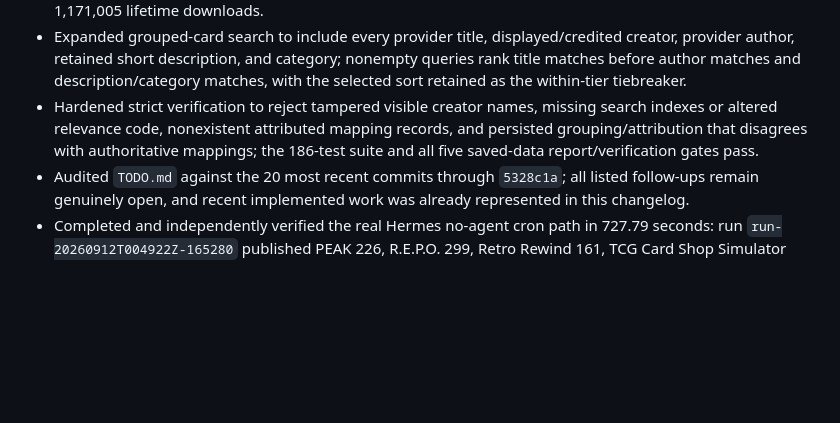
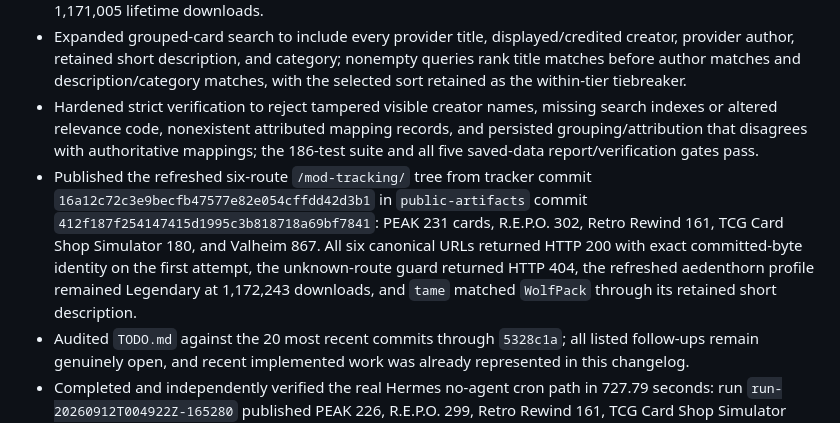
Before and after one commit to RealBeepMcJeep/mod-tracker, a Markdown page: CHANGELOG.md, the part around the change. Rendered like a GitHub page; blank space fills up the shorter version.

Commit message:
docs: record report publication

```diff
--- a/CHANGELOG.md
+++ b/CHANGELOG.md
@@ -5,6 +5,7 @@
 - Added explicit reciprocal per-mod `credited_author` attribution for shared port-publisher namespaces, combined each attributed creator’s Nexus and Thunderstore metrics without a global publisher alias, and corrected `Craft Build Smelt Cook Fuel Pull From Containers` to render `aedenthorn` as Legendary with 1,171,005 lifetime downloads.
 - Expanded grouped-card search to include every provider title, displayed/credited creator, provider author, retained short description, and category; nonempty queries rank title matches before author matches and description/category matches, with the selected sort retained as the within-tier tiebreaker.
 - Hardened strict verification to reject tampered visible creator names, missing search indexes or altered relevance code, nonexistent attributed mapping records, and persisted grouping/attribution that disagrees with authoritative mappings; the 186-test suite and all five saved-data report/verification gates pass.
+- Published the refreshed six-route `/mod-tracking/` tree from tracker commit `16a12c72c3e9becfb47577e82e054cffdd42d3b1` in `public-artifacts` commit `412f187f254147415d1995c3b818718a69bf7841`: PEAK 231 cards, R.E.P.O. 302, Retro Rewind 161, TCG Card Shop Simulator 180, and Valheim 867. All six canonical URLs returned HTTP 200 with exact committed-byte identity on the first attempt, the unknown-route guard returned HTTP 404, the refreshed aedenthorn profile remained Legendary at 1,172,243 downloads, and `tame` matched `WolfPack` through its retained short description.
 - Audited `TODO.md` against the 20 most recent commits through `5328c1a`; all listed follow-ups remain genuinely open, and recent implemented work was already represented in this changelog.
 - Completed and independently verified the real Hermes no-agent cron path in 727.79 seconds: run `run-20260912T004922Z-165280` published PEAK 226, R.E.P.O. 299, Retro Rewind 161, TCG Card Shop Simulator 178, and Valheim 834 with a clear baseline anomaly gate, zero failed stages, exact bytes on all six HTTP-200 routes, and the unknown-route HTTP 404; pushed `public-artifacts` commit `372c182a5430963aa1cdcab1b1a6b6687ff2a548`, then enabled cron job `55b5d2cb9c9f` at `0 */6 * * *` in `America/Phoenix` with zero-LLM execution and verified delivery to Telegram thread `15350`.
 - Hardened post-deployment verification after the first real unattended rehearsal exposed transient stale bytes on the PEAK route: canonical routes now receive up to six exact-URL attempts ten seconds apart without cache-buster queries; delayed verification confirmed Cloudflare Workers version `f8188674-eb70-4c53-8dc8-84029d6244f7` and public commit `8d608363ab124f0dab5c71bb284f4d660650c7ba` serve exact bytes on all six routes with the unknown-route 404 intact.
```
